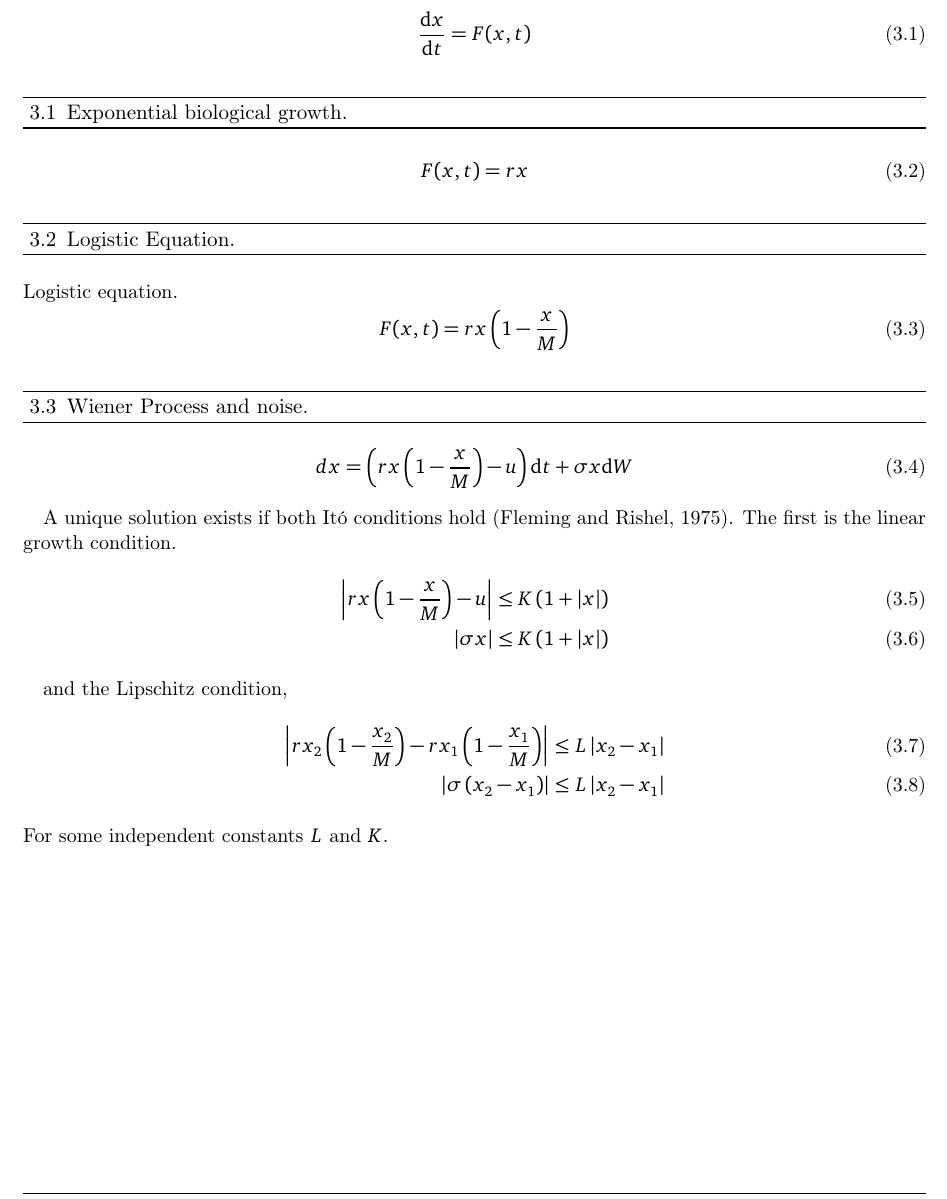
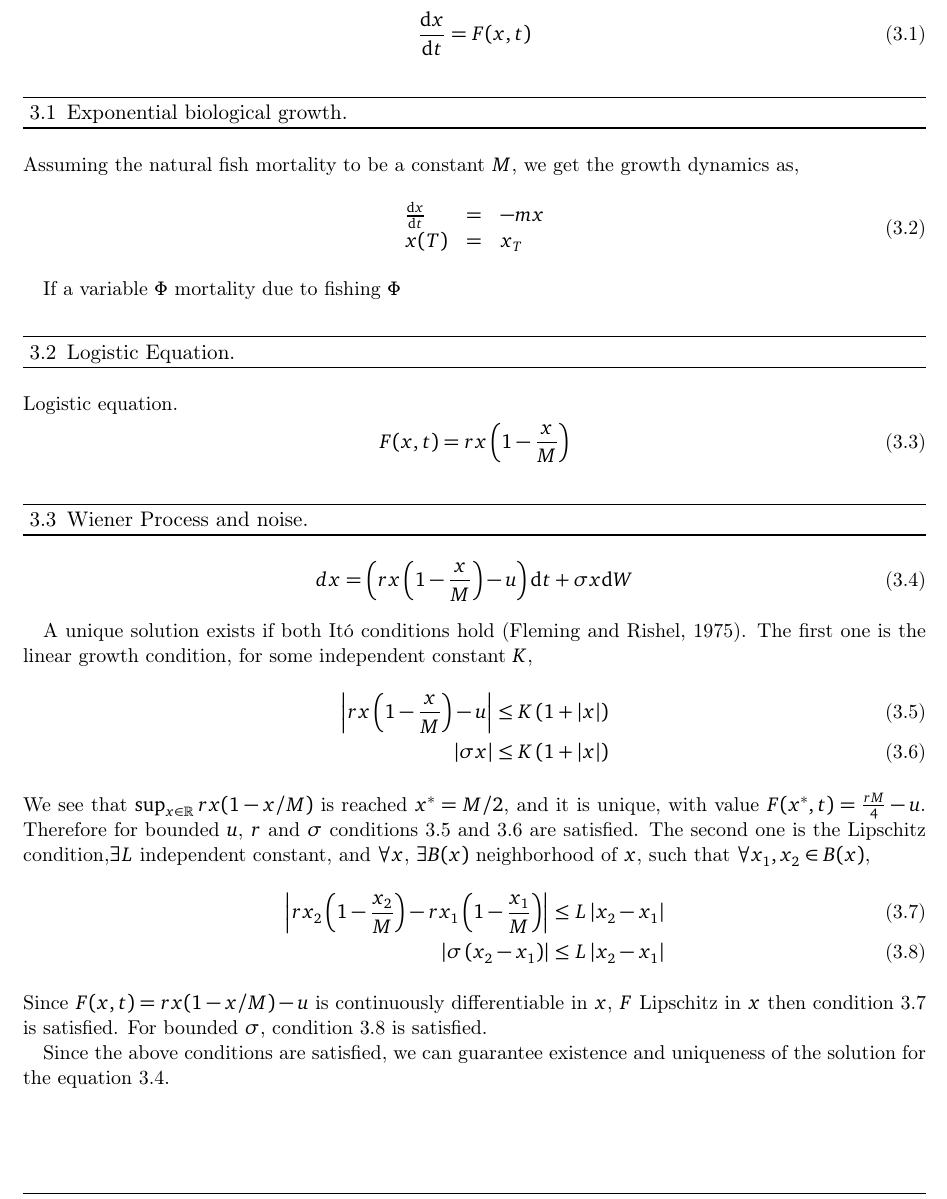
Before and after one commit to oscarram/Optimal-Harvesting, a LaTeX document (Reporte/Reporte.tex, which reads Reporte/Model/ExponentialGrowth/report.tex, Reporte/Model/WienerProcess/report.tex): part of page 7 of 12, cut so that both start at the same text. The pictures show the PDF file Reporte/Reporte.pdf that the author committed with the source.

```diff
--- a/Reporte/Model/ExponentialGrowth/report.tex
+++ b/Reporte/Model/ExponentialGrowth/report.tex
@@ -1,4 +1,11 @@
 %Exponential Growth
+
+Assuming the natural fish mortality to be a constant $M$, we get the growth dynamics as,
 \begin{equation}
+\begin{array}{lll}
+\dev{x}{t}&=&-mx\\
+x(T)&=&x_T
+\end{array}
+\end{equation}
 
-\end{equation}
+If a variable $\Phi$ mortality due to fishing $\Phi$
--- a/Reporte/Model/WienerProcess/report.tex
+++ b/Reporte/Model/WienerProcess/report.tex
@@ -1,16 +1,17 @@
 \begin{equation}
-	dx=\left(rx\left(1-\frac{x}{M}\right)-u\right)\diff{t}+\sigma x\diff{W}
+	dx=\left(rx\left(1-\frac{x}{M}\right)-u\right)\diff{t}+\sigma x\diff{W} \label{eq: Constant Harvesting Stochastic}
 \end{equation}
 
-A unique solution exists if both It\'o conditions hold (Fleming and Rishel, 1975). The first is the linear growth condition.
+A unique solution exists if both It\'o conditions hold (Fleming and Rishel, 1975). The first one is the linear growth condition, for some independent constant $K$,
 \begin{align}
-	\abs{rx\left(1-\frac{x}{M}\right)-u}&\leq K\left(1+\abs{x}\right) \\
-	\abs{\sigma x}&\leq K\left(1+\abs{x}\right)
+	\abs{rx\left(1-\frac{x}{M}\right)-u}&\leq K\left(1+\abs{x}\right) \label{eq: LinearGrowth Det}\\
+	\abs{\sigma x}&\leq K\left(1+\abs{x}\right) \label{eq: LinearGrowth Stoch}
 \end{align}
+We see that $\sup_{x\in\mathbb{R}} rx(1-x/M)$ is reached $x^*=M/2$, and it is unique, with value $F(x^*,t)=\frac{rM}{4}-u$. Therefore for bounded $u$, $r$ and $\sigma$ conditions \ref{eq: LinearGrowth Det} and \ref{eq: LinearGrowth Stoch} are satisfied. The second one is the Lipschitz condition,$\exists L$ independent constant, and $\forall x$, $\exists B(x)$ neighborhood of $x$, such that $\forall x_1, x_2 \in B(x)$,
+\begin{align}
+\abs{rx_2\left(1-\frac{x_2}{M}\right)-rx_1\left(1-\frac{x_1}{M}\right)}&\leq L \abs{x_2-x_1} \label{eq: Lipschitz Det}\\
+\abs{\sigma\left(x_2-x_1\right)} &\leq L \abs{x_2-x_1} \label{eq: Lipschitz Stoch}
+\end{align}
+Since $F(x,t)=rx(1-x/M)-u$ is continuously differentiable in $x$, $F$ Lipschitz in $x$ then condition \ref{eq: Lipschitz Det} is satisfied. For bounded $\sigma$, condition \ref{eq: Lipschitz Stoch} is satisfied.
 
-and the Lipschitz condition,
-\begin{align}
-\abs{rx_2\left(1-\frac{x_2}{M}\right)-rx_1\left(1-\frac{x_1}{M}\right)}&\leq L \abs{x_2-x_1}\\
-\abs{\sigma\left(x_2-x_1\right)} &\leq L \abs{x_2-x_1}
-\end{align}
-For some independent constants $L$ and $K$.
+Since the above conditions are satisfied, we can guarantee existence and uniqueness of the solution for the equation \ref{eq: Constant Harvesting Stochastic}.
```
Also changed, not shown: Reporte/FishingStrategies/ClosedLoop/ConstantProportional/report.tex (+3 -3 lines), Reporte/FishingStrategies/OpenLoop/ConstantHarvest/report.tex (+1 -1 lines), Reporte/Reporte.pdf, 4 other files.
